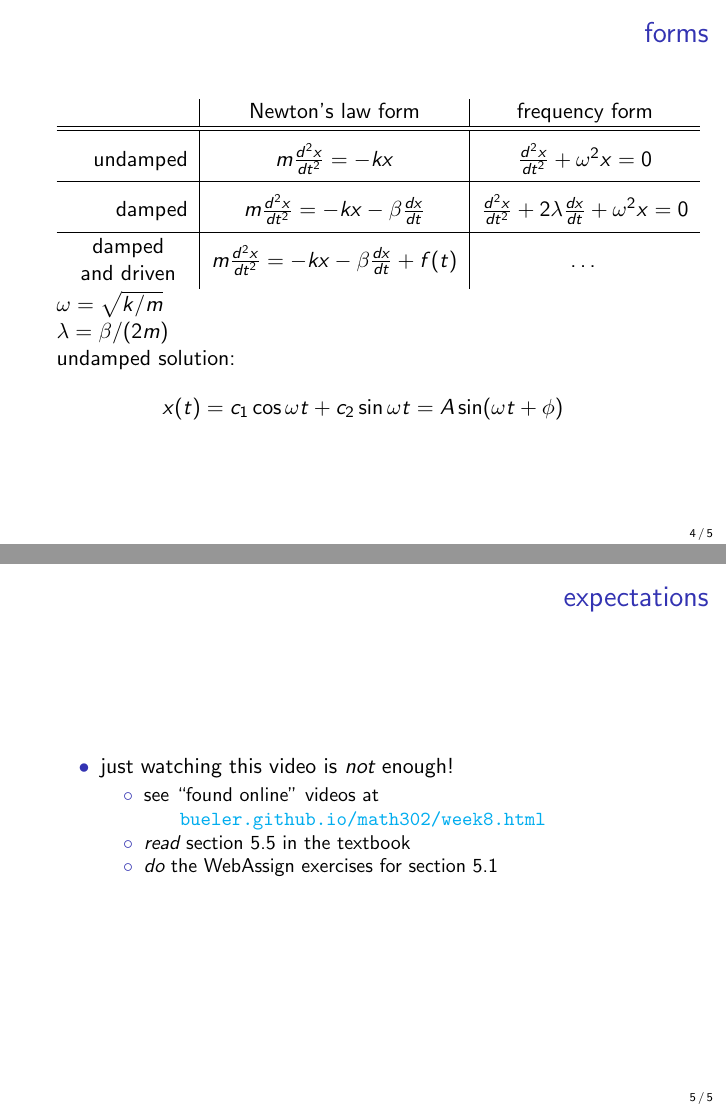
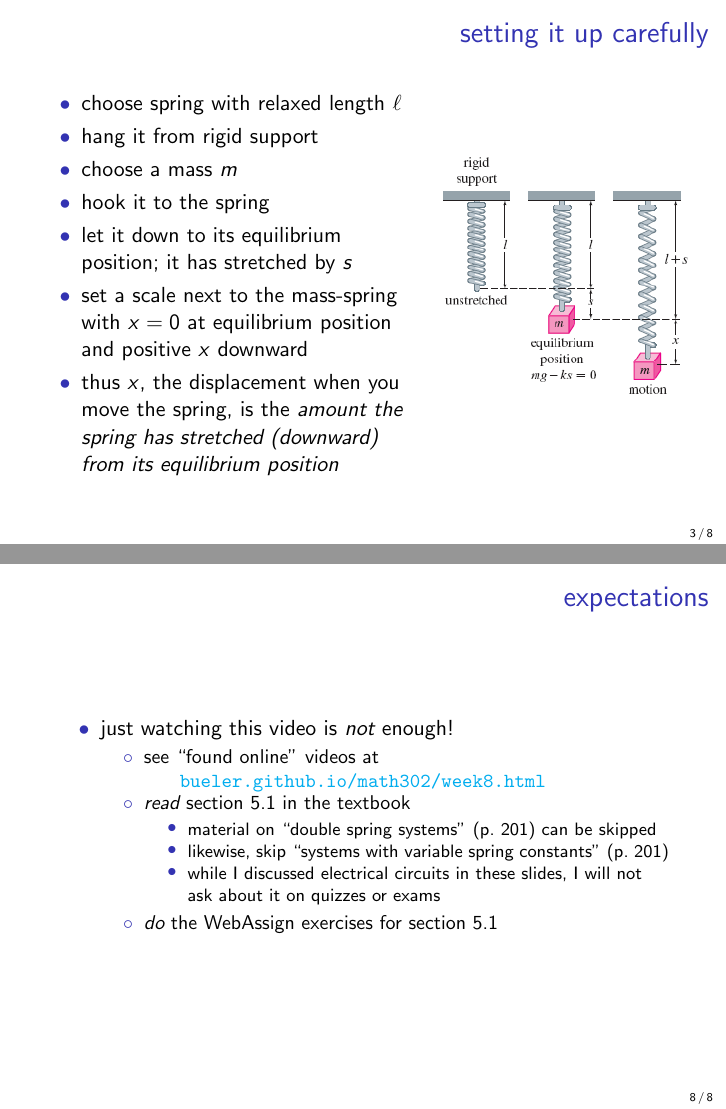
Before and after one commit to bueler/math302, LaTeX slides (assets/slides/5-1.tex): pages 4 and 5 of 5 before the commit and pages 3 and 8 of 8 after it, joined at a grey line. Compiled offline with pdfLaTeX.

Commit message:
progress on 5.1 slides

```diff
--- a/assets/slides/5-1.tex
+++ b/assets/slides/5-1.tex
@@ -49,21 +49,34 @@
 \end{frame}
 
 
-\begin{frame}{X}
+\begin{frame}{setting it up carefully}
 
+\begin{columns}
+\begin{column}{0.6\textwidth}
 \begin{itemize}
-\item X
+\item choose spring with relaxed length $\ell$
+\item hang it from rigid support
+\item choose a mass $m$
+\item hook it to the spring
+\item let it down to its equilibrium position; it has stretched by $s$
+\item set a scale next to the mass-spring with $x=0$ at equilibrium position and positive $x$ downward
+\item thus $x$, the displacement when you move the spring, is the \emph{amount the spring has stretched (downward) from its equilibrium position}
 \end{itemize}
+\end{column}
+\begin{column}{0.4\textwidth}
+\includegraphics[width=\textwidth]{figs/mass-spring-setup}
+\end{column}
+\end{columns}
 \end{frame}
 
 
 \begin{frame}{forms}
 
 \begin{tabular}{r|c|c}
- & Newton's law form & frequency form \\ \hline \hline
+ & Newton's law form & $\omega$ form \\ \hline \hline
 \huge \strut \normalsize          undamped & $m \frac{d^2x}{dt^2} = - k x$ & $\frac{d^2x}{dt^2} + \omega^2 x=0$ \\ \hline
 \huge \strut \normalsize            damped & $m \frac{d^2x}{dt^2} = - k x - \beta \frac{dx}{dt}$ & $\frac{d^2x}{dt^2} + 2 \lambda \frac{dx}{dt} + \omega^2 x=0$ \\ \hline
-\huge \strut \normalsize \begin{tabular}{c} damped \\ and driven \end{tabular} & $m \frac{d^2x}{dt^2} = - k x - \beta \frac{dx}{dt} + f(t)$ & \dots \\
+\huge \strut \normalsize \begin{tabular}{c} damped \\ and driven \end{tabular} & \small $m \frac{d^2x}{dt^2} = - k x - \beta \frac{dx}{dt} + f(t)$ & \small $\frac{d^2x}{dt^2} + 2 \lambda \frac{dx}{dt} + \omega^2 x=F(t)$ \\
 \end{tabular}
 
 $\omega=\sqrt{k/m}$
@@ -83,7 +122,12 @@ undamped solution:
      \item see ``found online'' videos at
 
      \centerline{\href{https://bueler.github.io/math302/week8.html}{\tt \color{cyan} bueler.github.io/math302/week8.html}}
-     \item \emph{read} section 5.5 in the textbook
+     \item \emph{read} section 5.1 in the textbook
+         \begin{itemize}
+         \item material on ``double spring systems'' (p.~201) can be skipped
+         \item likewise, skip ``systems with variable spring constants'' (p.~201)
+         \item while I discussed electrical circuits in these slides, I will not ask about it on quizzes or exams
+         \end{itemize}
      \item \emph{do} the WebAssign exercises for section 5.1
      \end{itemize}
 \end{itemize}
```
Also changed, not shown: assets/slides/figs/mass-spring-setup.png (added), assets/slides/figs/rlc-circuit.png (added), assets/slides/5-1.tex (26 more changed lines).
